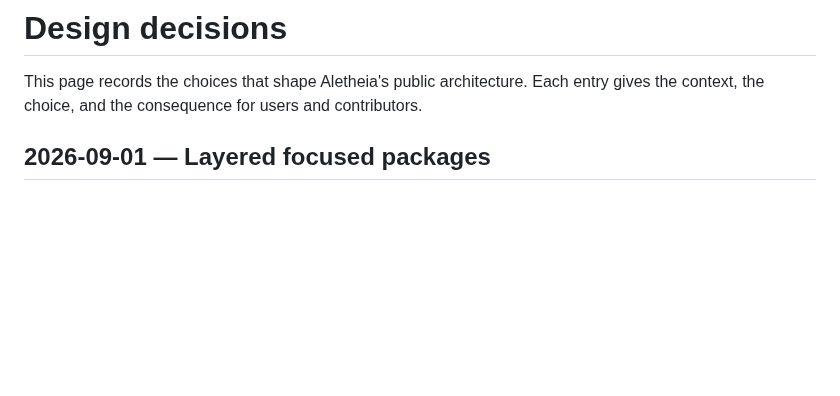
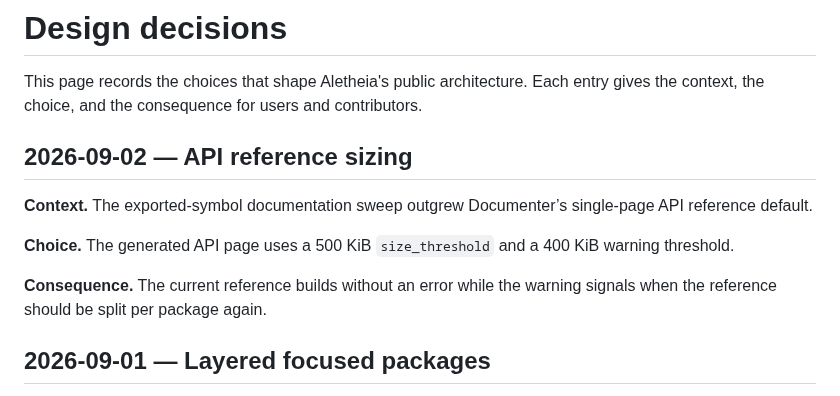
Before and after one commit to eduardstan/Aletheia.jl, a Markdown page: docs/src/design-decisions.md, the part around the change. Drawn GitHub-style; blank space fills up the shorter version.

Commit message:
docs: record API reference sizing decision

```diff
--- a/docs/src/design-decisions.md
+++ b/docs/src/design-decisions.md
@@ -3,6 +3,17 @@
 This page records the choices that shape Aletheia's public architecture. Each
 entry gives the context, the choice, and the consequence for users and
 contributors.
+
+## 2026-09-02 — API reference sizing
+
+**Context.** The exported-symbol documentation sweep outgrew Documenter’s
+single-page API reference default.
+
+**Choice.** The generated API page uses a 500 KiB `size_threshold` and a
+400 KiB warning threshold.
+
+**Consequence.** The current reference builds without an error while the
+warning signals when the reference should be split per package again.
 
 ## 2026-09-01 — Layered focused packages
 
```
